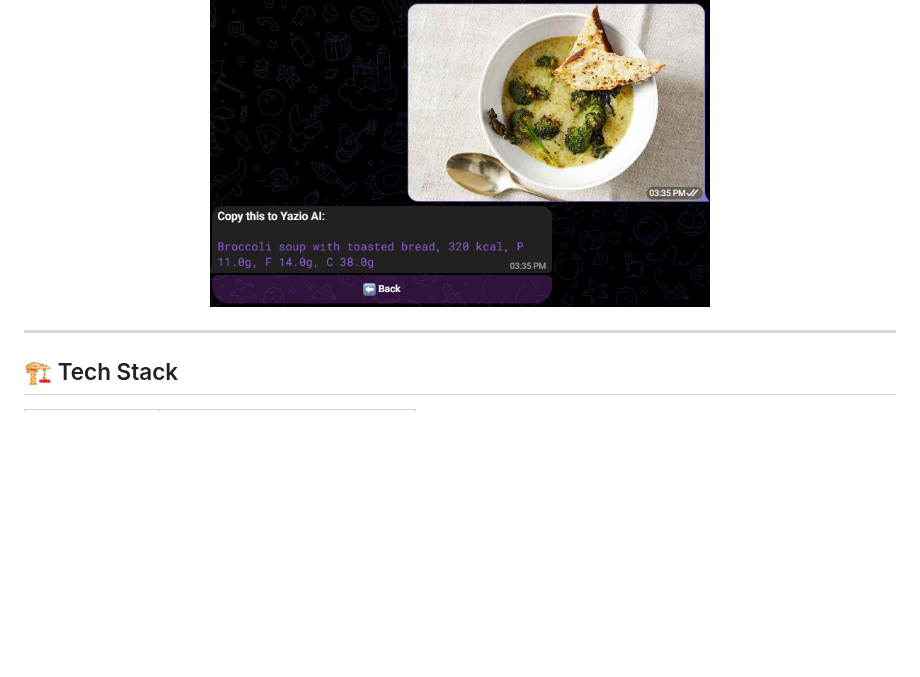
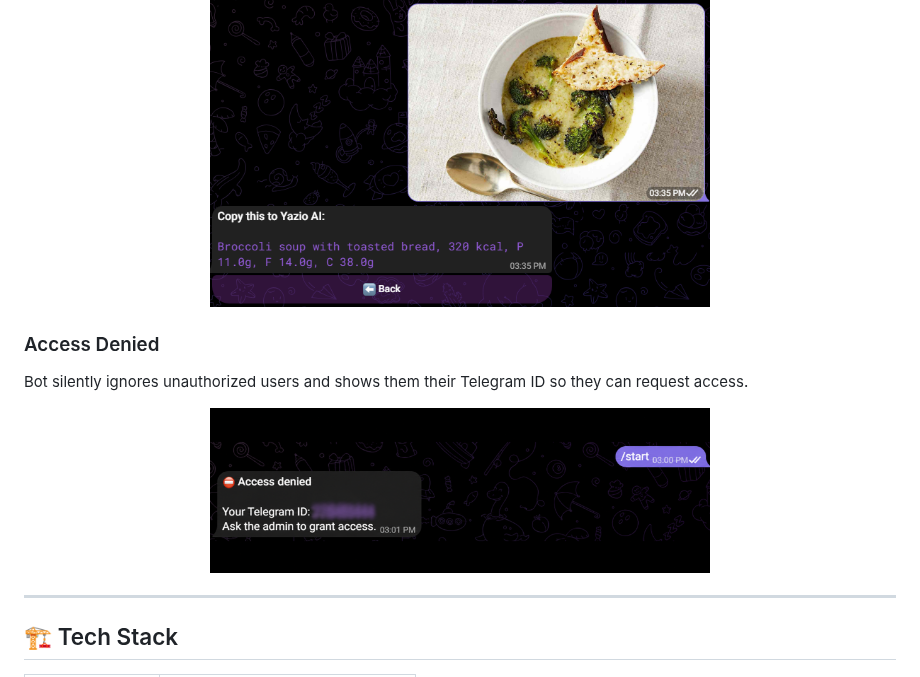
Before and after one commit to bigit22/YazioNutritionIntegrator, a Markdown page: README.md, the part around the change. Drawn GitHub-style; pictures changed too: docs/access-denied.png (added); blank space fills up the shorter version.

```diff
--- a/README.md
+++ b/README.md
@@ -49,6 +49,13 @@ If auto-sync fails, get a copy-friendly text to paste into Yazio's own AI parser
 
 <p align="center">
   <img src="docs/copy-view.png" width="500">
+</p>
+
+### Access Denied
+Bot silently ignores unauthorized users and shows them their Telegram ID so they can request access.
+
+<p align="center">
+  <img src="docs/access-denied.png" width="500">
 </p>
 
 ---
```
Also changed, not shown: 3 other files.
